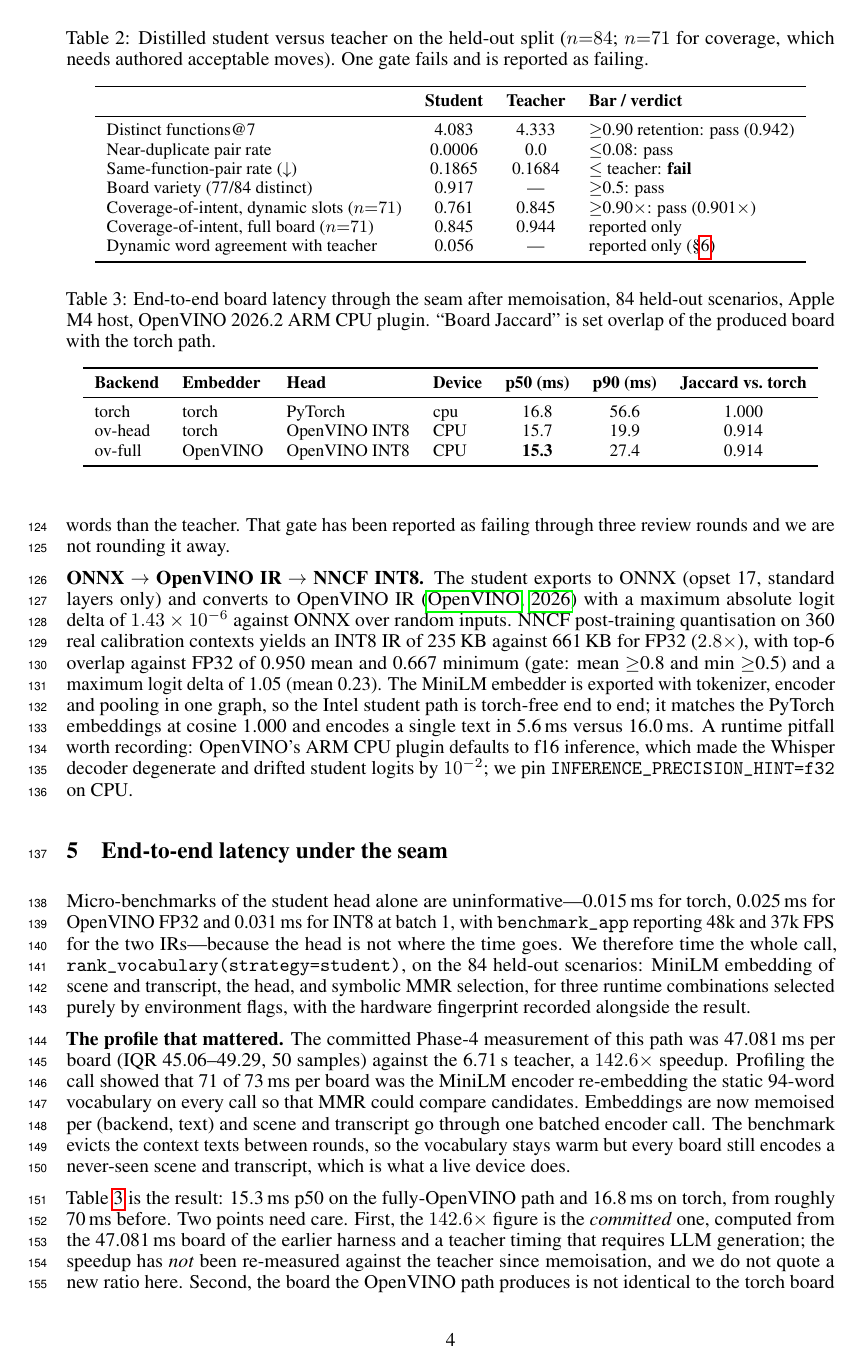
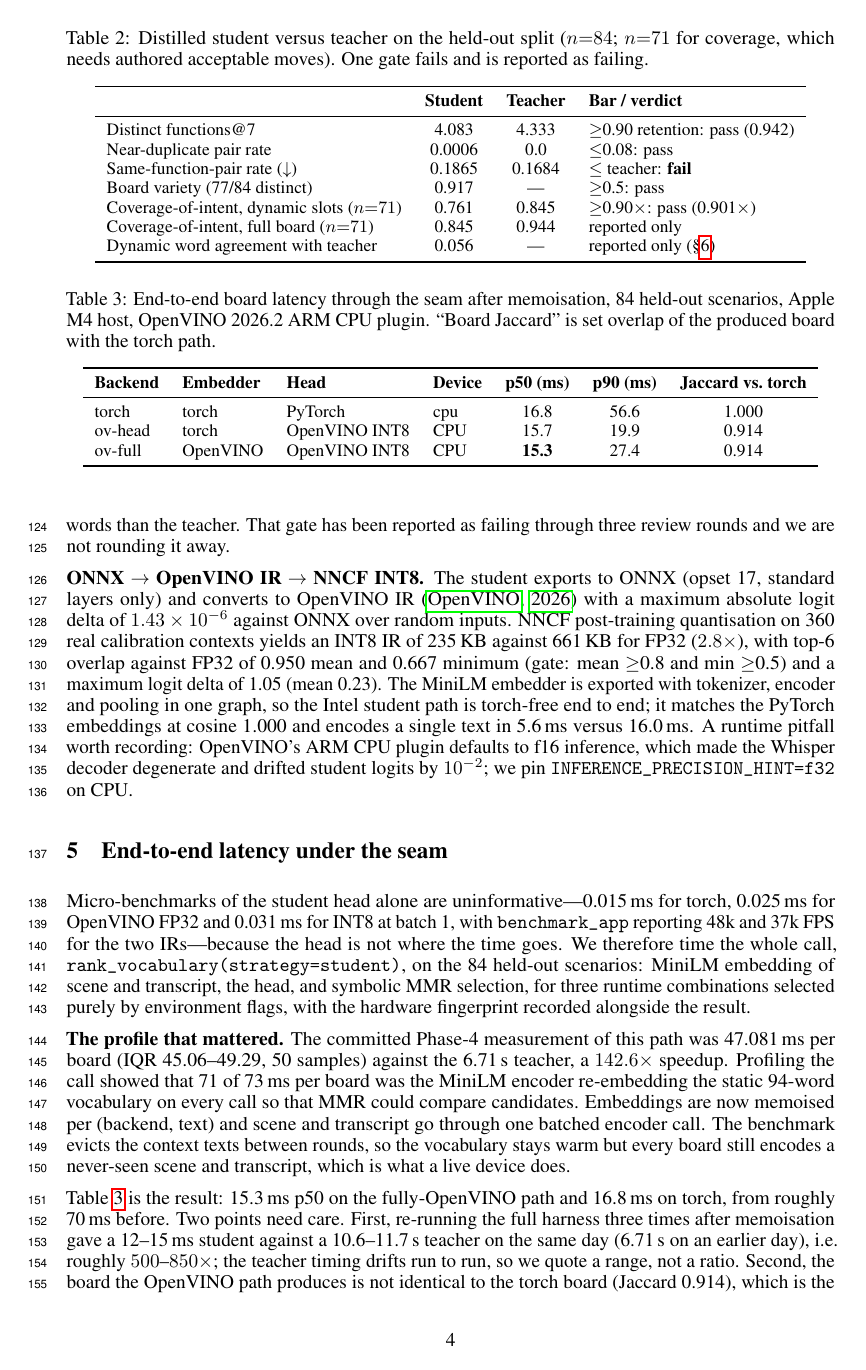
Before and after one commit to tanayvin1216/Revoce, a LaTeX paper (paper/odi/voicelink_odi.tex): page 4 of 7. Compiled offline with pdfLaTeX.

Commit message:
papers, dossier and mentor overview quote the re-measured latency range instead of 47 ms / 142.6x; mentor doc gets the whisper and deictic findings

```diff
--- a/paper/odi/voicelink_odi.tex
+++ b/paper/odi/voicelink_odi.tex
@@ -343,10 +343,10 @@ ov-full & OpenVINO & OpenVINO INT8  & CPU & \textbf{15.3} & 27.4 & 0.914 \\
 
 Table~\ref{tab:latency} is the result: 15.3\,ms p50 on the fully-OpenVINO path
 and 16.8\,ms on torch, from roughly 70\,ms before. Two points need care.
-First, the $142.6\times$ figure is the \emph{committed} one, computed from the
-47.081\,ms board of the earlier harness and a teacher timing that requires LLM
-generation; the speedup has \emph{not} been re-measured against the teacher
-since memoisation, and we do not quote a new ratio here. Second, the board the
+First, re-running the full harness three times after memoisation gave a
+12--15\,ms student against a 10.6--11.7\,s teacher on the same day
+(6.71\,s on an earlier day), i.e.\ roughly $500$--$850\times$; the teacher
+timing drifts run to run, so we quote a range, not a ratio. Second, the board the
 OpenVINO path produces is not identical to the torch board (Jaccard 0.914),
 which is the expected consequence of INT8 logits reordering a candidate pool at
 the margin; whether this matters is a question for the slate metrics, not for
```
Also changed, not shown: paper/axiom/voicelink_axiom.tex (+2 -2 lines), paper/rtca/voicelink_rtca.tex (+2 -2 lines), paper/axiom/voicelink_axiom.pdf, paper/odi/voicelink_odi.pdf, paper/rtca/voicelink_rtca.pdf.
